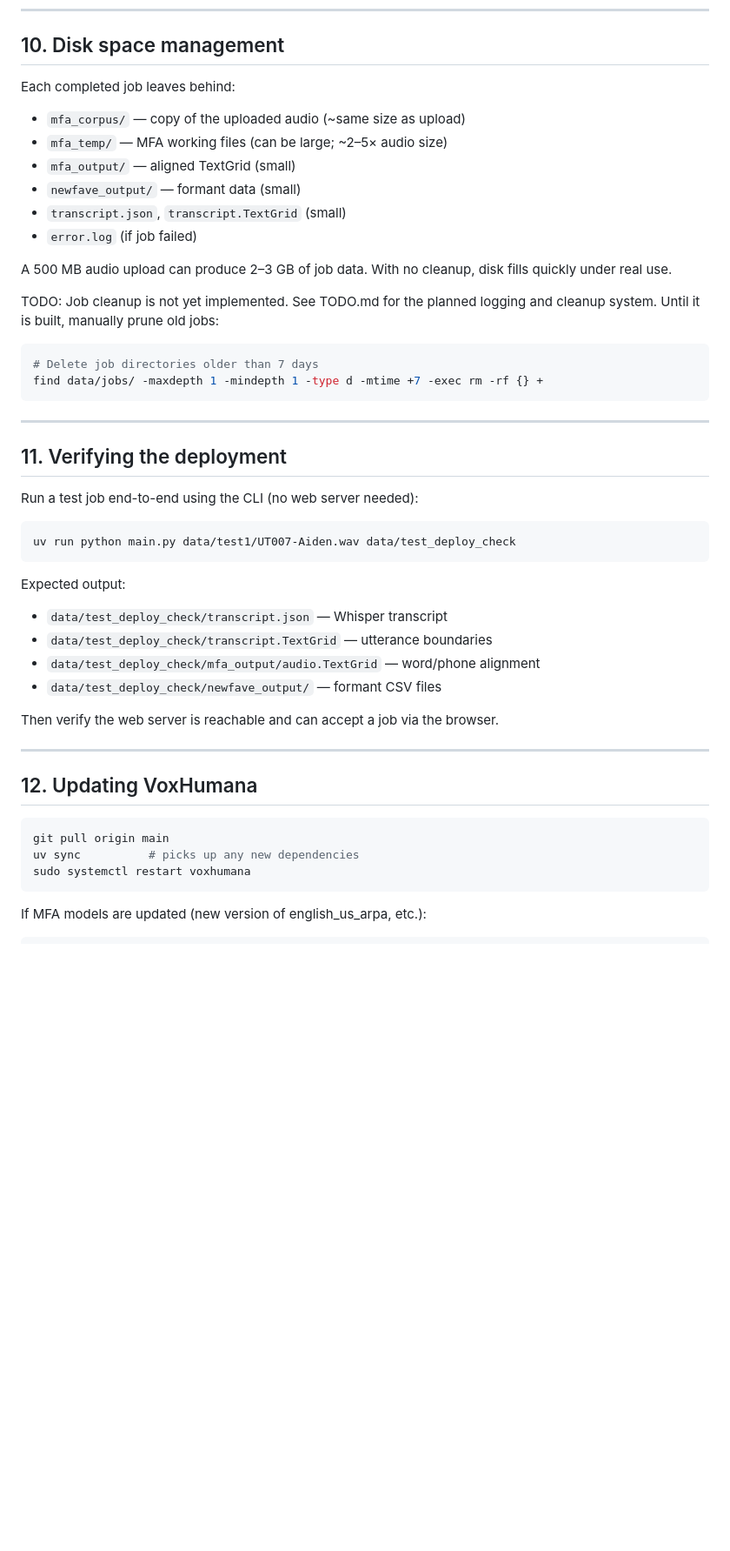
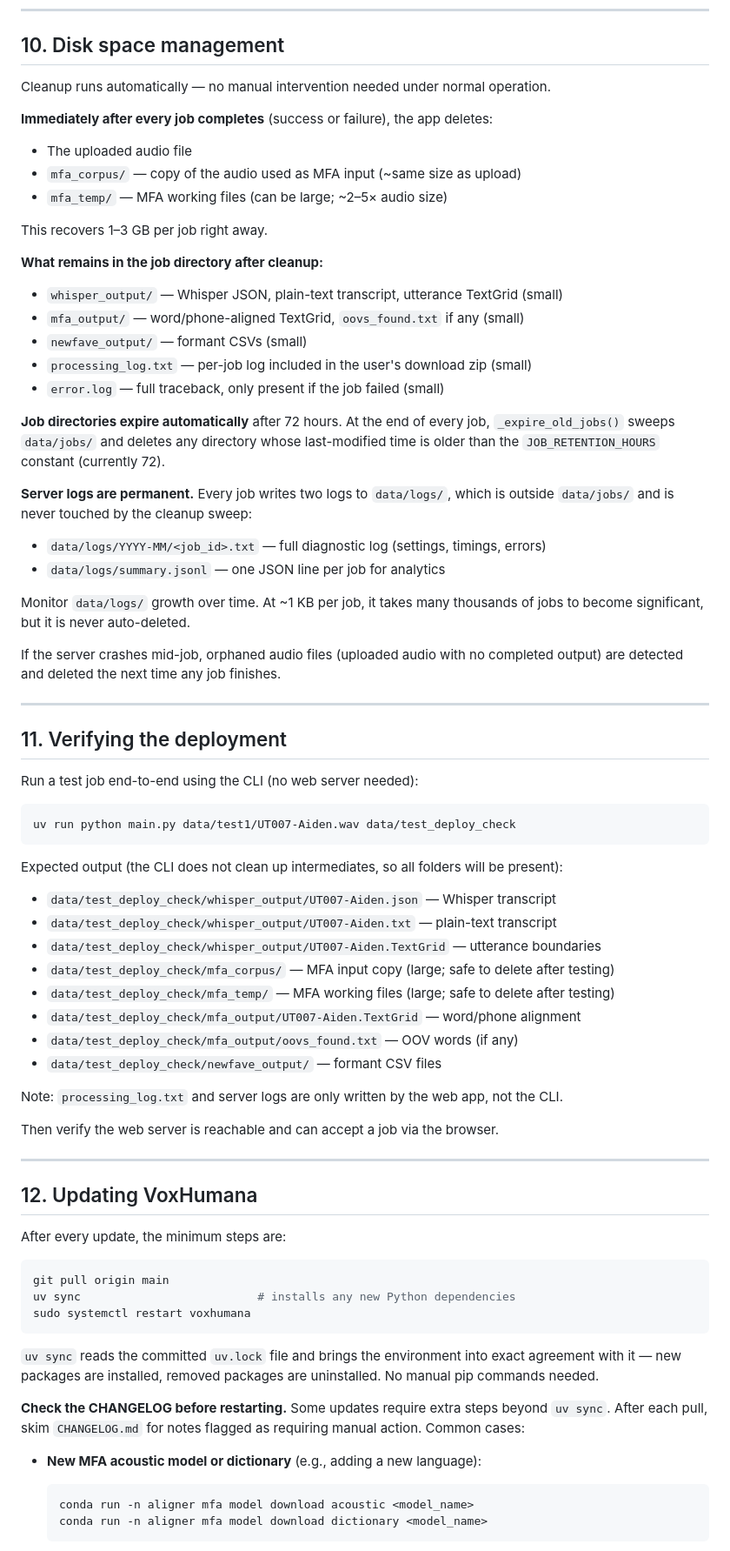
Before and after one commit to JoeyStanley/VoxHumana, a Markdown page: TODO_for_server.md, the part around one of its changes. Shown at 87% size. Rendered like a GitHub page; blank space fills up the shorter version.

Commit message:
update info for server setup

````diff
--- a/TODO_for_server.md
+++ b/TODO_for_server.md
@@ -229,23 +229,36 @@ Let's Encrypt. Check with BYU IT before proceeding.
 
 ## 10. Disk space management
 
-Each completed job leaves behind:
-- `mfa_corpus/`  — copy of the uploaded audio (~same size as upload)
+Cleanup runs automatically — no manual intervention needed under normal operation.
+
+**Immediately after every job completes** (success or failure), the app deletes:
+- The uploaded audio file
+- `mfa_corpus/`  — copy of the audio used as MFA input (~same size as upload)
 - `mfa_temp/`    — MFA working files (can be large; ~2–5× audio size)
-- `mfa_output/`  — aligned TextGrid (small)
-- `newfave_output/` — formant data (small)
-- `transcript.json`, `transcript.TextGrid` (small)
-- `error.log` (if job failed)
 
-A 500 MB audio upload can produce 2–3 GB of job data. With no cleanup, disk fills
-quickly under real use.
+This recovers 1–3 GB per job right away.
 
-TODO: Job cleanup is not yet implemented. See TODO.md for the planned logging and
-cleanup system. Until it is built, manually prune old jobs:
-```bash
-# Delete job directories older than 7 days
-find data/jobs/ -maxdepth 1 -mindepth 1 -type d -mtime +7 -exec rm -rf {} +
-```
+**What remains in the job directory after cleanup:**
+- `whisper_output/`  — Whisper JSON, plain-text transcript, utterance TextGrid (small)
+- `mfa_output/`      — word/phone-aligned TextGrid, `oovs_found.txt` if any (small)
+- `newfave_output/`  — formant CSVs (small)
+- `processing_log.txt` — per-job log included in the user's download zip (small)
+- `error.log`        — full traceback, only present if the job failed (small)
+
+**Job directories expire automatically** after 72 hours. At the end of every job,
+`_expire_old_jobs()` sweeps `data/jobs/` and deletes any directory whose
+last-modified time is older than the `JOB_RETENTION_HOURS` constant (currently 72).
+
+**Server logs are permanent.** Every job writes two logs to `data/logs/`, which is
+outside `data/jobs/` and is never touched by the cleanup sweep:
+- `data/logs/YYYY-MM/<job_id>.txt` — full diagnostic log (settings, timings, errors)
+- `data/logs/summary.jsonl`        — one JSON line per job for analytics
+
+Monitor `data/logs/` growth over time. At ~1 KB per job, it takes many thousands
+of jobs to become significant, but it is never auto-deleted.
+
+If the server crashes mid-job, orphaned audio files (uploaded audio with no
+completed output) are detected and deleted the next time any job finishes.
 
 ---
 
@@ -256,11 +269,17 @@ Run a test job end-to-end using the CLI (no web server needed):
 uv run python main.py data/test1/UT007-Aiden.wav data/test_deploy_check
 ```
 
-Expected output:
-- `data/test_deploy_check/transcript.json` — Whisper transcript
-- `data/test_deploy_check/transcript.TextGrid` — utterance boundaries
-- `data/test_deploy_check/mfa_output/audio.TextGrid` — word/phone alignment
+Expected output (the CLI does not clean up intermediates, so all folders will be present):
+- `data/test_deploy_check/whisper_output/UT007-Aiden.json` — Whisper transcript
+- `data/test_deploy_check/whisper_output/UT007-Aiden.txt` — plain-text transcript
+- `data/test_deploy_check/whisper_output/UT007-Aiden.TextGrid` — utterance boundaries
+- `data/test_deploy_check/mfa_corpus/` — MFA input copy (large; safe to delete after testing)
+- `data/test_deploy_check/mfa_temp/` — MFA working files (large; safe to delete after testing)
+- `data/test_deploy_check/mfa_output/UT007-Aiden.TextGrid` — word/phone alignment
+- `data/test_deploy_check/mfa_output/oovs_found.txt` — OOV words (if any)
 - `data/test_deploy_check/newfave_output/` — formant CSV files
+
+Note: `processing_log.txt` and server logs are only written by the web app, not the CLI.
 
 Then verify the web server is reachable and can accept a job via the browser.
 
@@ -268,10 +287,25 @@ Then verify the web server is reachable and can accept a job via the browser.
 
 ## 12. Updating VoxHumana
 
+After every update, the minimum steps are:
+
 ```bash
 git pull origin main
-uv sync          # picks up any new dependencies
+uv sync                          # installs any new Python dependencies
 sudo systemctl restart voxhumana
 ```
 
-If MFA models are updated (new version of english_us_arpa, etc.):
+`uv sync` reads the committed `uv.lock` file and brings the environment into
+exact agreement with it — new packages are installed, removed packages are
+uninstalled. No manual pip commands needed.
+
+**Check the CHANGELOG before restarting.** Some updates require extra steps
+beyond `uv sync`. After each pull, skim `CHANGELOG.md` for notes flagged as
+requiring manual action. Common cases:
+
+- **New MFA acoustic model or dictionary** (e.g., adding a new language):
+  ```bash
+  conda run -n aligner mfa model download acoustic <model_name>
+  conda run -n aligner mfa model download dictionary <model_name>
+  ```
+
````
Also changed, not shown: other parts of TODO_for_server.md (+57 -6 lines).
